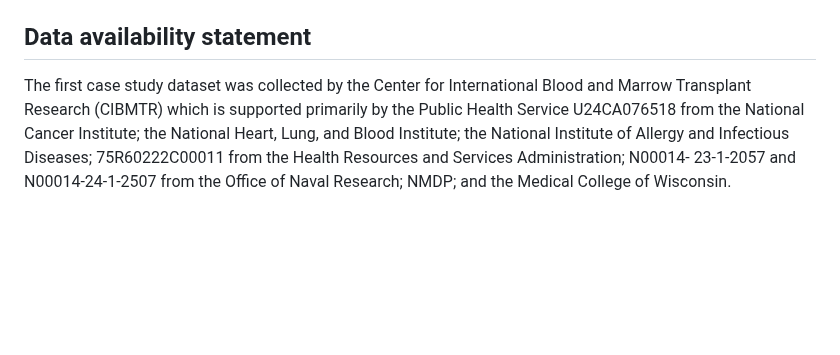
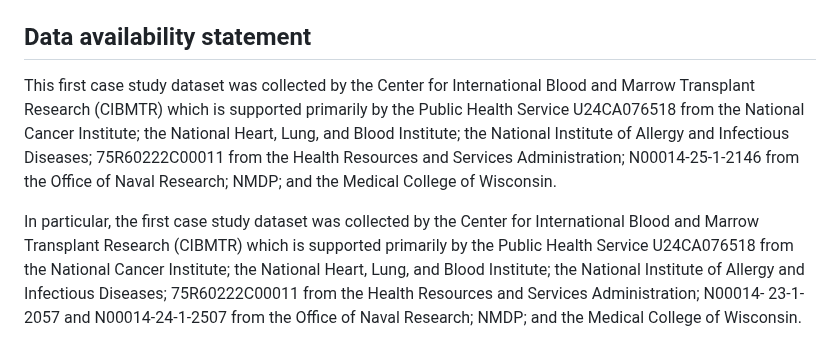
Before and after one commit to danielegiardiello/ClusterSurvPred, a Markdown page: README.md, the part around the change. GitHub-like rendering; blank space fills up the shorter version.

```diff
--- a/README.md
+++ b/README.md
@@ -96,7 +96,13 @@ Code for the illustrative case study:
 This was generated using `fs::dir_tree()`
 
 ## Data availability statement
-The first case study dataset was collected by the Center for International Blood and Marrow Transplant
+This first case study dataset was collected by the Center for International Blood and Marrow Transplant Research (CIBMTR)
+which is supported primarily by the Public Health Service U24CA076518 from the National Cancer Institute;
+the National Heart, Lung, and Blood Institute; the National Institute of Allergy and Infectious Diseases;
+75R60222C00011 from the Health Resources and Services Administration;
+N00014-25-1-2146 from the Office of Naval Research; NMDP; and the Medical College of Wisconsin.
+
+In particular, the first case study dataset was collected by the Center for International Blood and Marrow Transplant
 Research (CIBMTR) which is supported primarily by the Public Health Service U24CA076518 from the
 National Cancer Institute; the National Heart, Lung, and Blood Institute; the National Institute of Allergy
 and Infectious Diseases; 75R60222C00011 from the Health Resources and Services Administration; N00014-
```
